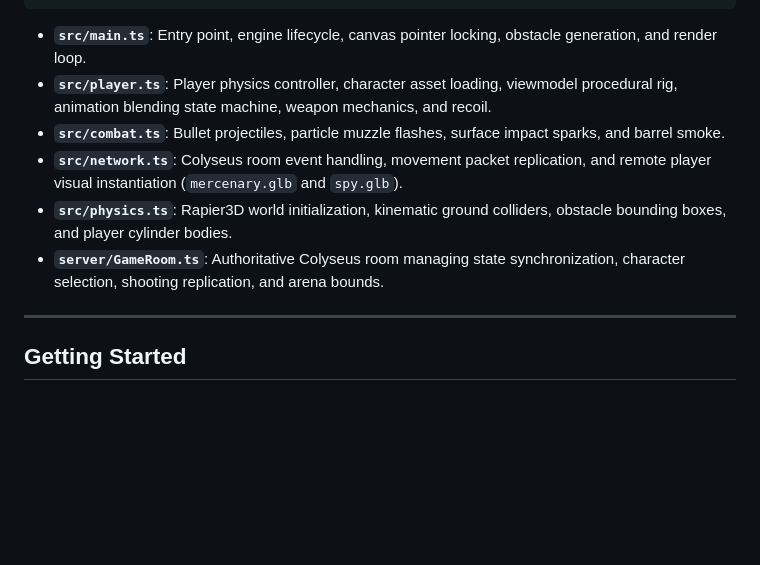
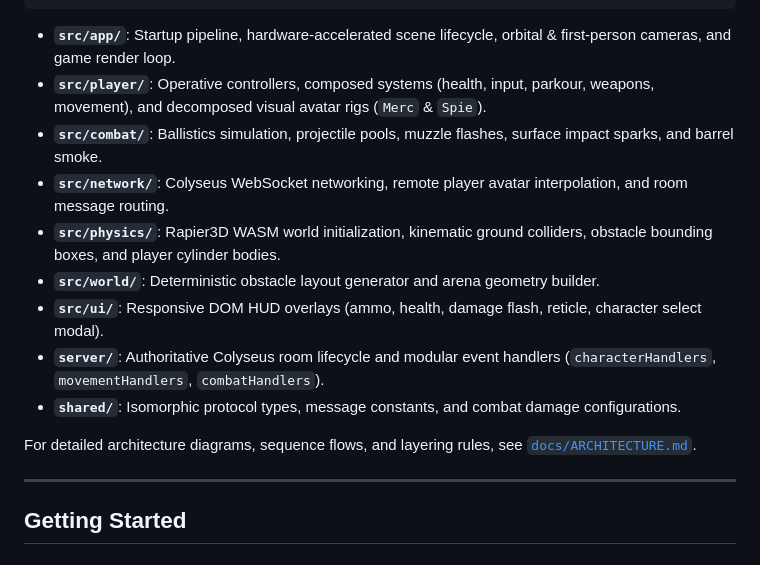
Before and after one commit to Asad-Ullah-Turab/Operation-DeltaZero, a Markdown page: README.md, the part around the change. Drawn GitHub-style; blank space fills up the shorter version.

Commit message:
docs: add ARCHITECTURE.md, update README structure, and move PROJECT_OVERVIEW.md to docs/

````diff
--- a/README.md
+++ b/README.md
@@ -91,12 +91,17 @@
 └──────────────────────────┴─────────────────────────────┘
 ```
 
-- **`src/main.ts`**: Entry point, engine lifecycle, canvas pointer locking, obstacle generation, and render loop.
-- **`src/player.ts`**: Player physics controller, character asset loading, viewmodel procedural rig, animation blending state machine, weapon mechanics, and recoil.
-- **`src/combat.ts`**: Bullet projectiles, particle muzzle flashes, surface impact sparks, and barrel smoke.
-- **`src/network.ts`**: Colyseus room event handling, movement packet replication, and remote player visual instantiation (`mercenary.glb` and `spy.glb`).
-- **`src/physics.ts`**: Rapier3D world initialization, kinematic ground colliders, obstacle bounding boxes, and player cylinder bodies.
-- **`server/GameRoom.ts`**: Authoritative Colyseus room managing state synchronization, character selection, shooting replication, and arena bounds.
+- **`src/app/`**: Startup pipeline, hardware-accelerated scene lifecycle, orbital & first-person cameras, and game render loop.
+- **`src/player/`**: Operative controllers, composed systems (health, input, parkour, weapons, movement), and decomposed visual avatar rigs (`Merc` & `Spie`).
+- **`src/combat/`**: Ballistics simulation, projectile pools, muzzle flashes, surface impact sparks, and barrel smoke.
+- **`src/network/`**: Colyseus WebSocket networking, remote player avatar interpolation, and room message routing.
+- **`src/physics/`**: Rapier3D WASM world initialization, kinematic ground colliders, obstacle bounding boxes, and player cylinder bodies.
+- **`src/world/`**: Deterministic obstacle layout generator and arena geometry builder.
+- **`src/ui/`**: Responsive DOM HUD overlays (ammo, health, damage flash, reticle, character select modal).
+- **`server/`**: Authoritative Colyseus room lifecycle and modular event handlers (`characterHandlers`, `movementHandlers`, `combatHandlers`).
+- **`shared/`**: Isomorphic protocol types, message constants, and combat damage configurations.
+
+For detailed architecture diagrams, sequence flows, and layering rules, see [`docs/ARCHITECTURE.md`](docs/ARCHITECTURE.md).
 
 ---
 
````
Also changed, not shown: docs/ARCHITECTURE.md (added, +246 -0 lines), docs/PROJECT_OVERVIEW.md (renamed from PROJECT_OVERVIEW.md).
